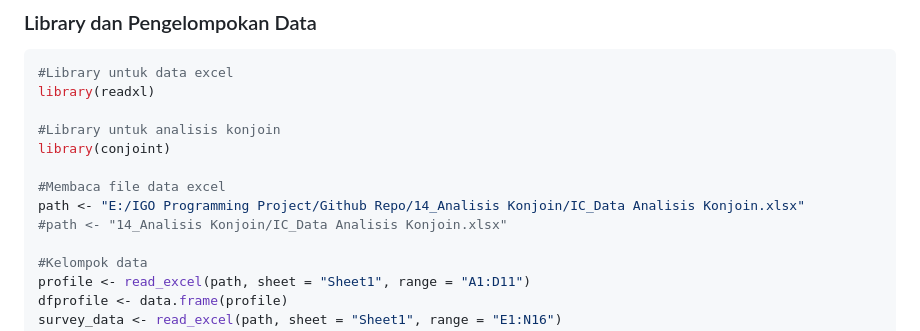
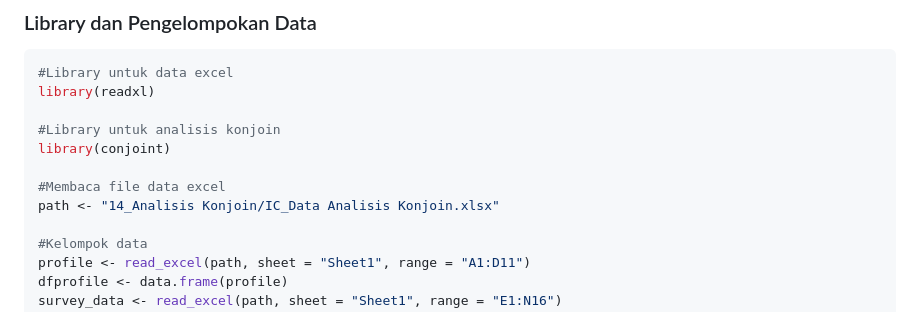
Before and after one commit to igochaniago/anamul_s1, a Markdown page: 14_Analisis Konjoin/penjelasan_analisis_konjoin.md, the part around the change. Drawn GitHub-style.

```diff
--- a/14_Analisis Konjoin/penjelasan_analisis_konjoin.md
+++ b/14_Analisis Konjoin/penjelasan_analisis_konjoin.md
@@ -38,8 +38,7 @@ library(readxl)
 library(conjoint)
 
 #Membaca file data excel
-path <- "E:/IGO Programming Project/Github Repo/14_Analisis Konjoin/IC_Data Analisis Konjoin.xlsx"
-#path <- "14_Analisis Konjoin/IC_Data Analisis Konjoin.xlsx"
+path <- "14_Analisis Konjoin/IC_Data Analisis Konjoin.xlsx"
 
 #Kelompok data
 profile <- read_excel(path, sheet = "Sheet1", range = "A1:D11")
```
